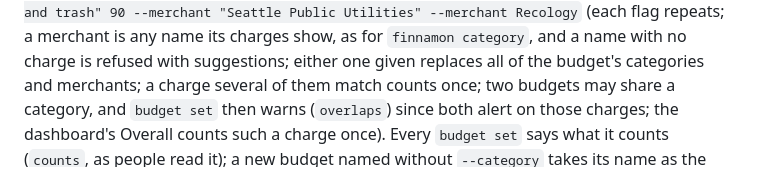
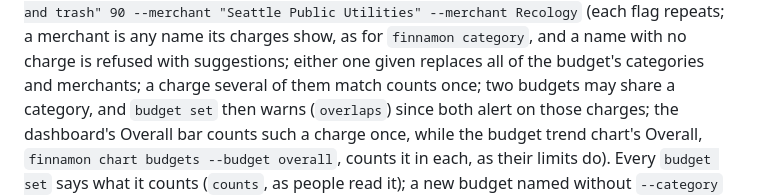
Before and after one commit to bill10/finnamon, a Markdown page: docs/COMMANDS.md, the part around the change. GitHub-like rendering.

Commit message:
docs: the budget trend chart's Overall choice (design doc, COMMANDS)
Co-Authored-By: Claude Opus 5.5 <noreply@anthropic.com>

```diff
--- a/docs/COMMANDS.md
+++ b/docs/COMMANDS.md
@@ -22,7 +22,7 @@ A budget covers one or more categories and merchants: `finnamon budget set dinin
 --category "fast food" --category coffee`, `finnamon budget set "water and trash" 90 --merchant "Seattle Public Utilities"
 --merchant Recology` (each flag repeats; a merchant is any name its charges show, as for `finnamon category`, and a name with no charge is refused with suggestions; either one given replaces all of the budget's categories and merchants; a charge
 several of them match counts once; two budgets may share a category, and `budget set` then warns (`overlaps`) since both
-alert on those charges; the dashboard's Overall counts such a charge once). Every `budget set` says what it counts
+alert on those charges; the dashboard's Overall bar counts such a charge once, while the budget trend chart's Overall, `finnamon chart budgets --budget overall`, counts it in each, as their limits do). Every `budget set` says what it counts
 (`counts`, as people read it); a new budget named without `--category` takes its name as the category and says so
 (`guessed`) when the name was only read as one ("dining" → Restaurant, "utilities" → every utility but rent). A name that is
 no category ("subscriptions", "kids", "car insurance") is refused with what it might mean: name its categories or merchants.
```
Also changed, not shown: docs/designs/finance-watchdog-agent.md (+1 -1 lines).
